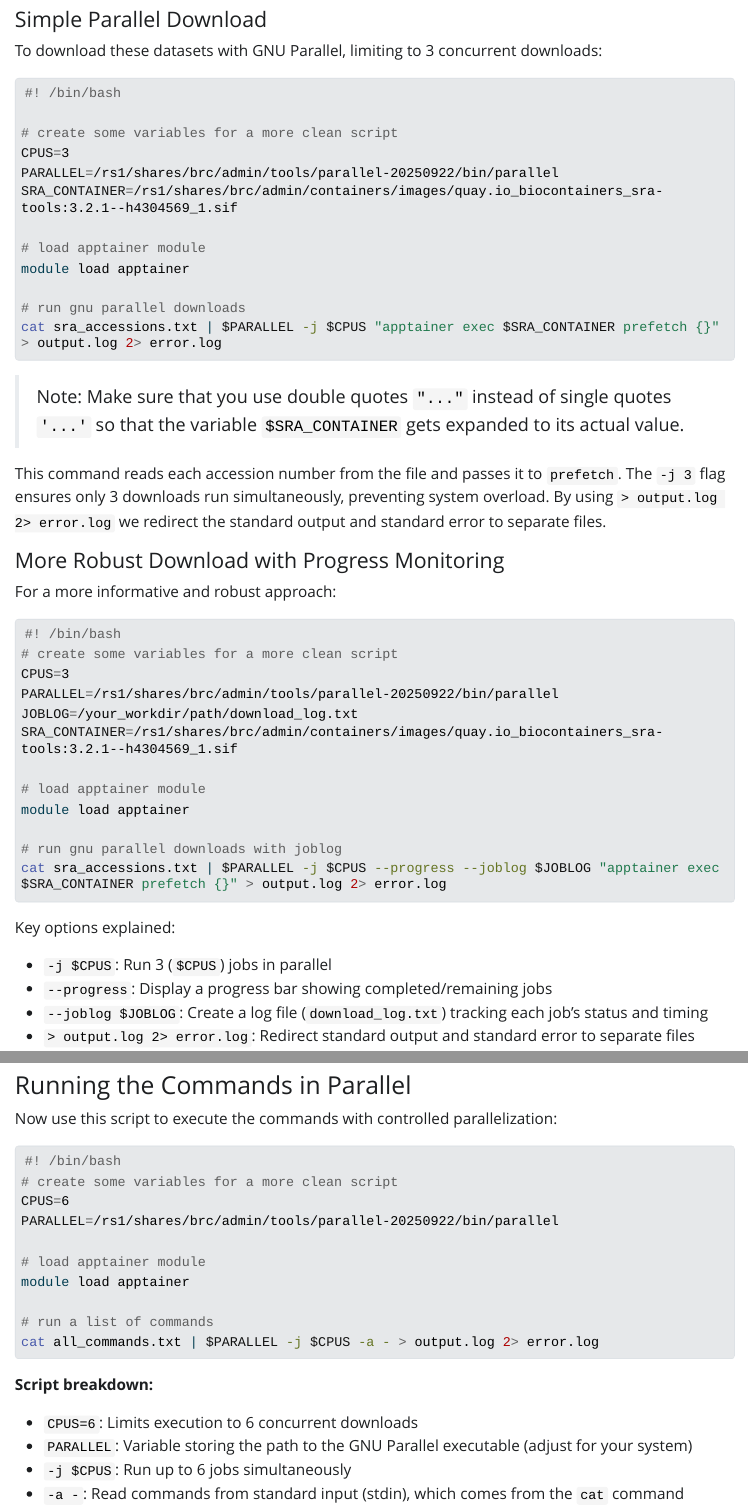
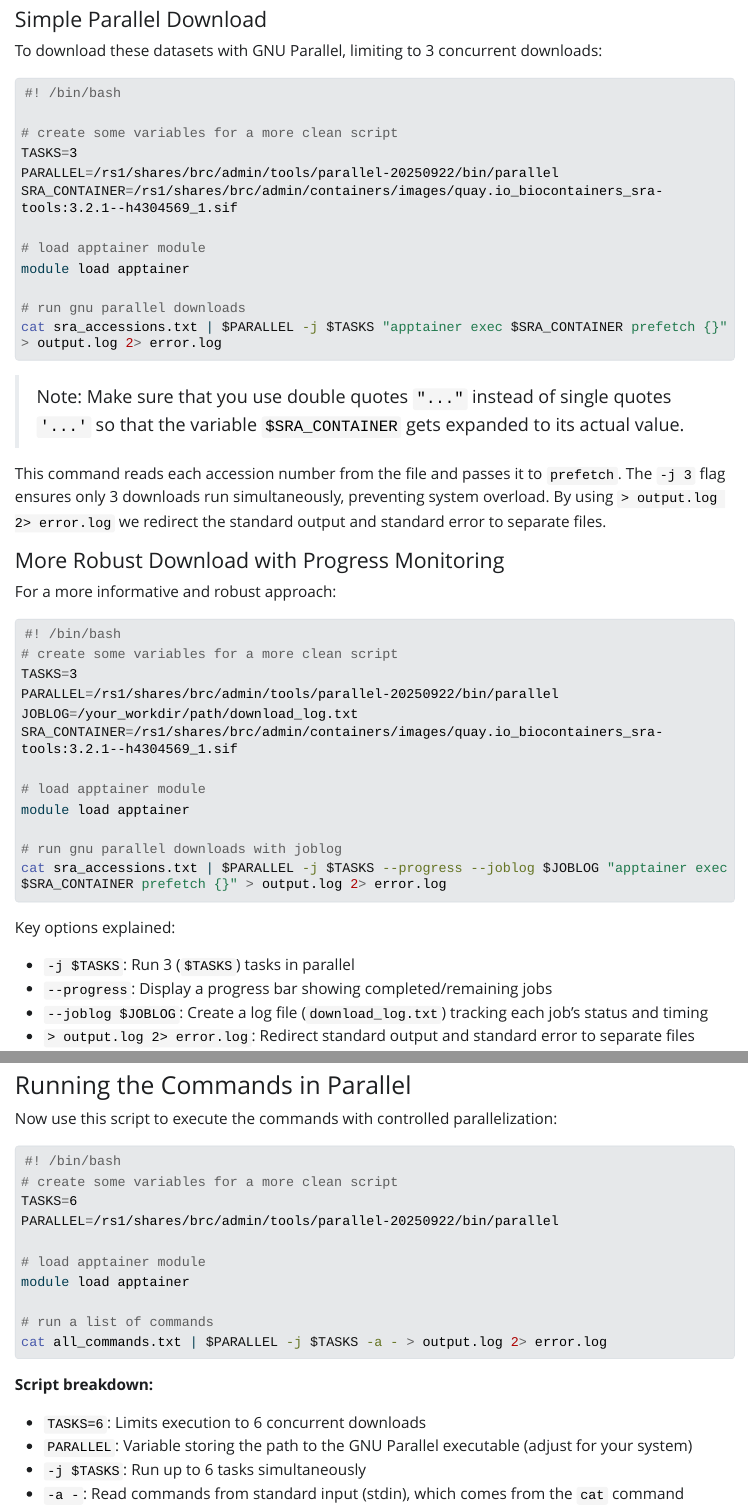
Before and after one commit to hurwitzlab/brc_hazel_training, a Quarto document (notebooks/03_gnu_parallel.qmd): the page in a window 1100 px wide, from 1420 px down, and a second part further down, joined at a grey line. The pictures show the output file notebooks/03_gnu_parallel.html that the author committed with the source, opened offline; Quarto's library style sheets are replaced by a plain one without menus; long lines of code are wrapped.

Commit message:
added day 2

````diff
--- a/notebooks/03_gnu_parallel.qmd
+++ b/notebooks/03_gnu_parallel.qmd
@@ -61,7 +61,7 @@ To download these datasets with GNU Parallel, limiting to 3 concurrent downloads
 #! /bin/bash
 
 # create some variables for a more clean script
-CPUS=3
+TASKS=3
 PARALLEL=/rs1/shares/brc/admin/tools/parallel-20250922/bin/parallel
 SRA_CONTAINER=/rs1/shares/brc/admin/containers/images/quay.io_biocontainers_sra-tools:3.2.1--h4304569_1.sif
 
@@ -69,7 +69,7 @@ SRA_CONTAINER=/rs1/shares/brc/admin/containers/images/quay.io_biocontainers_sra-
 module load apptainer
 
 # run gnu parallel downloads
-cat sra_accessions.txt | $PARALLEL -j $CPUS "apptainer exec $SRA_CONTAINER prefetch {}" > output.log 2> error.log
+cat sra_accessions.txt | $PARALLEL -j $TASKS "apptainer exec $SRA_CONTAINER prefetch {}" > output.log 2> error.log
 ```
 > Note: Make sure that you use double quotes `"..."` instead of single quotes `'...'` so that the variable `$SRA_CONTAINER` gets expanded to its actual value.
 
@@ -82,7 +82,7 @@ For a more informative and robust approach:
 ```bash
 #! /bin/bash
 # create some variables for a more clean script
-CPUS=3
+TASKS=3
 PARALLEL=/rs1/shares/brc/admin/tools/parallel-20250922/bin/parallel
 JOBLOG=/your_workdir/path/download_log.txt
 SRA_CONTAINER=/rs1/shares/brc/admin/containers/images/quay.io_biocontainers_sra-tools:3.2.1--h4304569_1.sif
@@ -91,12 +91,12 @@ SRA_CONTAINER=/rs1/shares/brc/admin/containers/images/quay.io_biocontainers_sra-
 module load apptainer
 
 # run gnu parallel downloads with joblog
-cat sra_accessions.txt | $PARALLEL -j $CPUS --progress --joblog $JOBLOG "apptainer exec $SRA_CONTAINER prefetch {}" > output.log 2> error.log
+cat sra_accessions.txt | $PARALLEL -j $TASKS --progress --joblog $JOBLOG "apptainer exec $SRA_CONTAINER prefetch {}" > output.log 2> error.log
 ```
 
 Key options explained:
 
-- `-j $CPUS`: Run 3 (`$CPUS`) jobs in parallel
+- `-j $TASKS`: Run 3 (`$TASKS`) tasks in parallel
 - `--progress`: Display a progress bar showing completed/remaining jobs
 - `--joblog $JOBLOG`: Create a log file (`download_log.txt`) tracking each job's status and timing
 - `> output.log 2> error.log`: Redirect standard output and standard error to separate files
@@ -176,21 +176,21 @@ Now use this script to execute the commands with controlled parallelization:
 ```bash
 #! /bin/bash
 # create some variables for a more clean script
-CPUS=6
+TASKS=6
 PARALLEL=/rs1/shares/brc/admin/tools/parallel-20250922/bin/parallel
 
 # load apptainer module
 module load apptainer
 
 # run a list of commands
-cat all_commands.txt | $PARALLEL -j $CPUS -a - > output.log 2> error.log
+cat all_commands.txt | $PARALLEL -j $TASKS -a - > output.log 2> error.log
 ```
 
 **Script breakdown:**
 
-- `CPUS=6`: Limits execution to 6 concurrent downloads
+- `TASKS=6`: Limits execution to 6 concurrent downloads
 - `PARALLEL`: Variable storing the path to the GNU Parallel executable (adjust for your system)
-- `-j $CPUS`: Run up to 6 jobs simultaneously
+- `-j $TASKS`: Run up to 6 tasks simultaneously
 - `-a -`: Read commands from standard input (stdin), which comes from the `cat` command
 
 #### Adding Progress Tracking
````
Also changed, not shown: notebooks/03_gnu_parallel.html, notebooks/04_parallel_jobs.html, notebooks/03_gnu_parallel.qmd (4 more changed lines), 5 other files.
